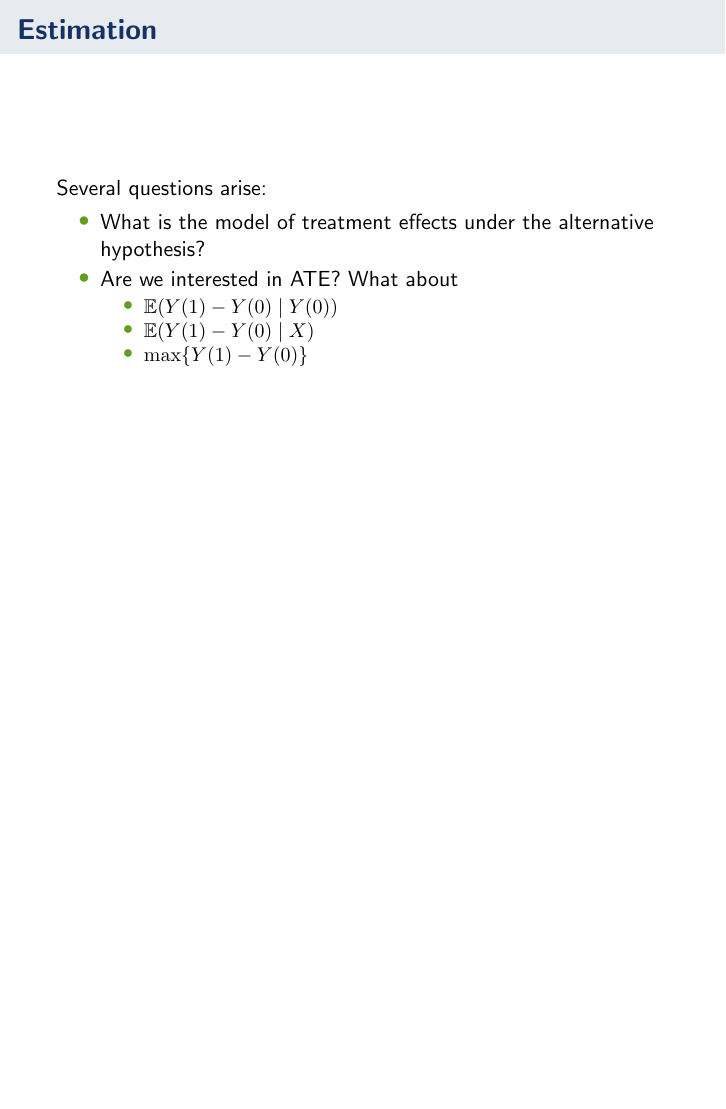
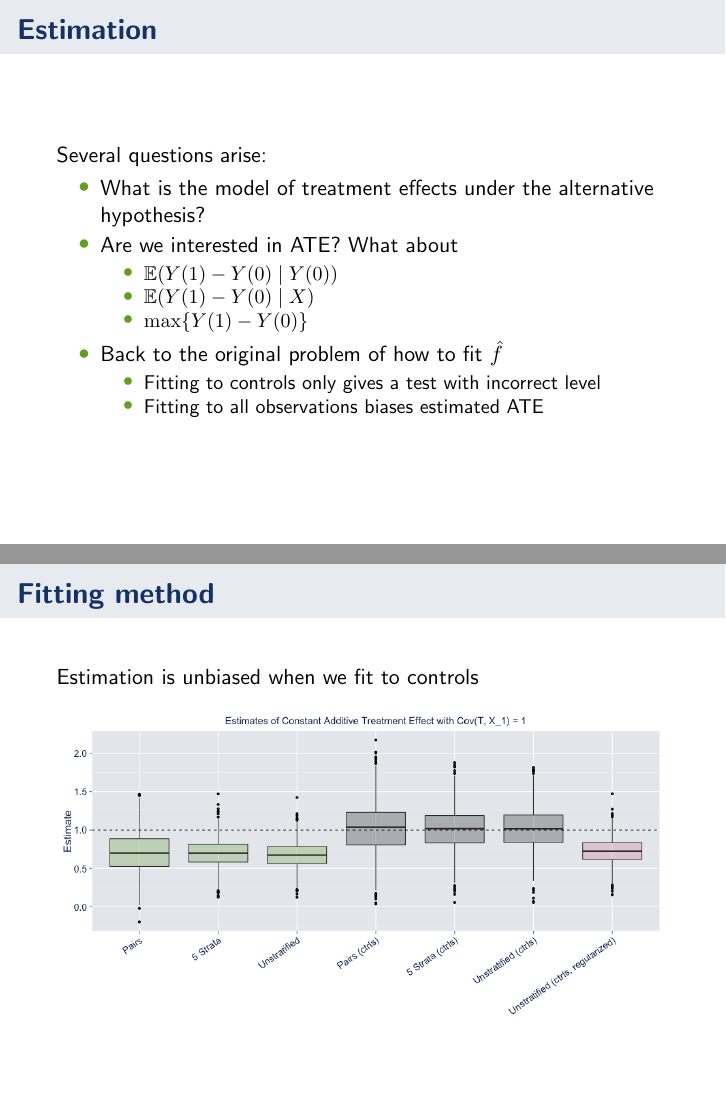
Before and after one commit to kellieotto/model-match-slides, LaTeX slides (qe.tex): page 23 of 24 before the commit and pages 23 and 24 of 26 after it, the two joined at a grey line, the shorter picture padded with empty space. Compiled offline with pdfLaTeX.

Commit message:
Add fitting procedure plots

```diff
--- a/qe.tex
+++ b/qe.tex
@@ -472,9 +475,37 @@ Several questions arise:
 \item $\max \{Y(1) - Y(0)\}$
 \end{itemize}
 
+\item Back to the original problem of how to fit $\hat{f}$
+\begin{itemize}
+\item Fitting to controls only gives a test with incorrect level
+\item Fitting to all observations biases estimated ATE
+\end{itemize}
+
 \end{itemize}
 }
 
+
+
+\frame{
+\frametitle{Fitting method}
+Estimation is unbiased when we fit to controls
+\begin{figure}[htbp]
+\begin{center}
+\includegraphics[width = \textwidth]{fig/est_by_fit_method.png}
+\end{center}
+\end{figure}
+}
+
+\frame{
+\frametitle{Fitting method}
+Testing has higher than nominal level when we fit to controls
+\begin{figure}[htbp]
+\begin{center}
+\includegraphics[width = \textwidth]{fig/power_by_fit_method.png}
+\end{center}
+\end{figure}
+
+}
 
 \begin{frame}
 \frametitle{References}
```
Also changed, not shown: qe.pdf, qe.tex (9 more changed lines).
